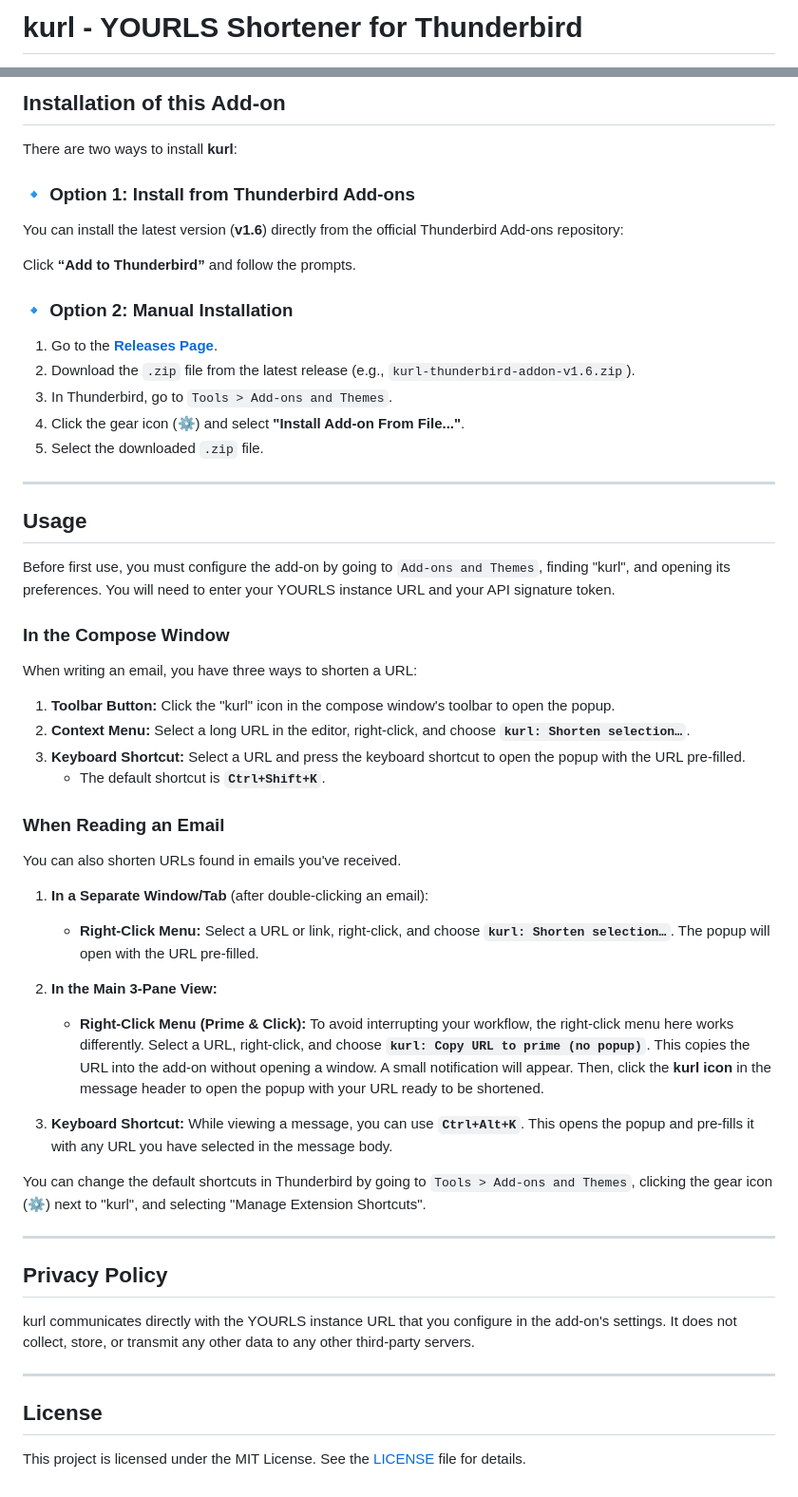
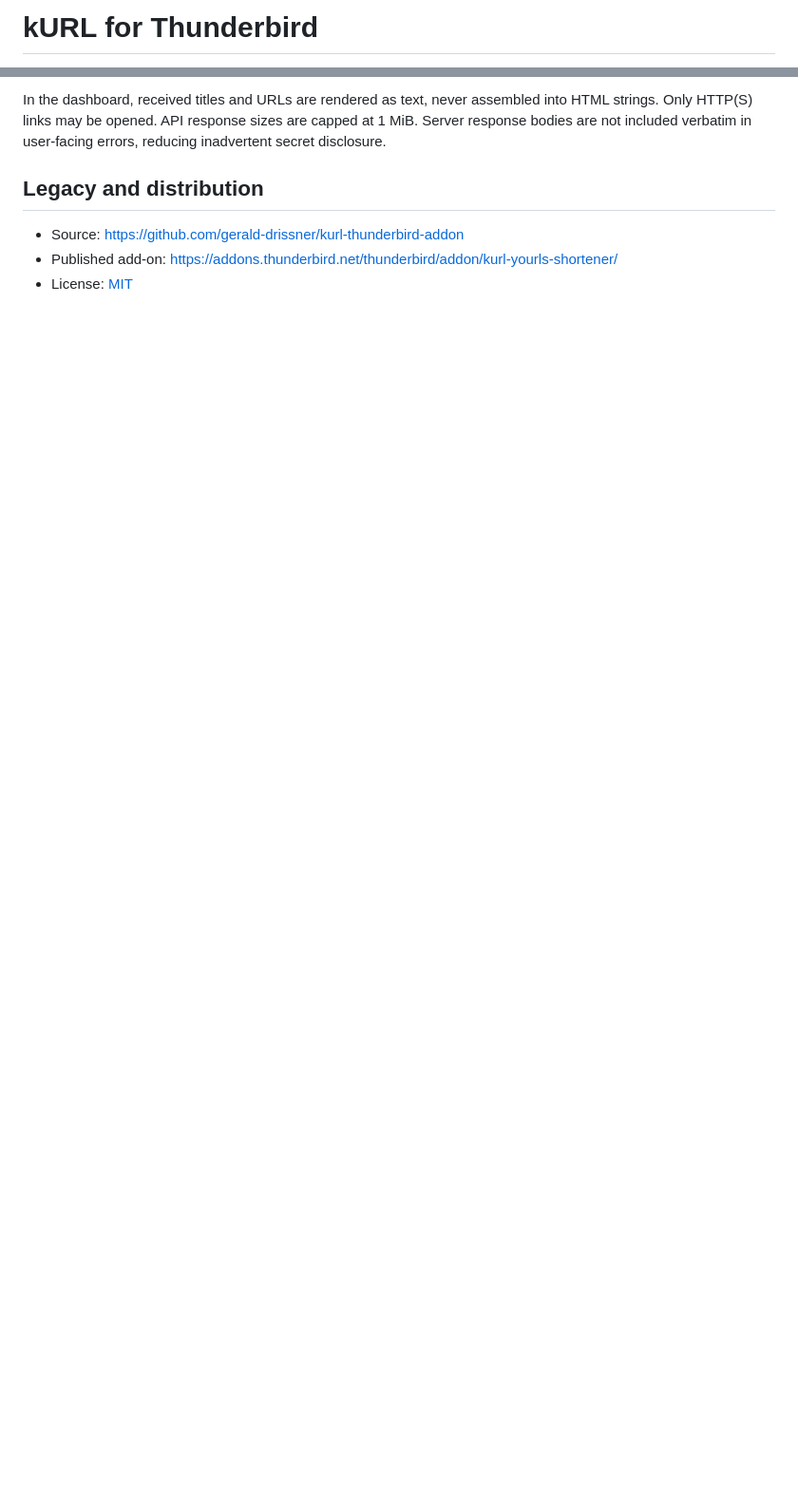
Before and after one commit to gerald-drissner/kurl-thunderbird-addon, a Markdown page: README.md, 2 parts joined by grey strips. Shown at 95% size. Drawn GitHub-style; blank space fills up the shorter version.

```diff
--- a/README.md
+++ b/README.md
@@ -1,2 +1,2 @@
-# kurl - YOURLS Shortener for Thunderbird
+# kURL for Thunderbird
 
@@ -63,63 +50,8 @@ To connect this add-on to your YOURLS instance, you need your unique API signatu
 
-## Installation of this Add-on
+In the dashboard, received titles and URLs are rendered as text, never assembled into HTML strings. Only HTTP(S) links may be opened. API response sizes are capped at 1 MiB. Server response bodies are not included verbatim in user-facing errors, reducing inadvertent secret disclosure.
 
-There are two ways to install **kurl**:
+## Legacy and distribution
 
-### 🔹 Option 1: Install from Thunderbird Add-ons
-
-You can install the latest version (**v1.6**) directly from the official Thunderbird Add-ons repository:
-
-[](https://addons.thunderbird.net/de/thunderbird/addon/kurl-yourls-shortener/)
-
-Click **“Add to Thunderbird”** and follow the prompts.
-
-### 🔹 Option 2: Manual Installation
-
-1.  Go to the [**Releases Page**](https://github.com/gerald-drissner/kurl-thunderbird-addon/releases).
-2.  Download the `.zip` file from the latest release (e.g., `kurl-thunderbird-addon-v1.6.zip`).
-3.  In Thunderbird, go to `Tools > Add-ons and Themes`.
-4.  Click the gear icon (⚙️) and select **"Install Add-on From File..."**.
-5.  Select the downloaded `.zip` file.
-
------
-
-## Usage
-
-Before first use, you must configure the add-on by going to `Add-ons and Themes`, finding "kurl", and opening its preferences. You will need to enter your YOURLS instance URL and your API signature token.
-
-### In the Compose Window
-
-When writing an email, you have three ways to shorten a URL:
-
-1.  **Toolbar Button:** Click the "kurl" icon in the compose window's toolbar to open the popup.
-2.  **Context Menu:** Select a long URL in the editor, right-click, and choose **`kurl: Shorten selection…`**.
-3.  **Keyboard Shortcut:** Select a URL and press the keyboard shortcut to open the popup with the URL pre-filled.
-      * The default shortcut is **`Ctrl+Shift+K`**.
-
-### When Reading an Email
-
-You can also shorten URLs found in emails you've received.
-
-1.  **In a Separate Window/Tab** (after double-clicking an email):
-
-      * **Right-Click Menu:** Select a URL or link, right-click, and choose **`kurl: Shorten selection…`**. The popup will open with the URL pre-filled.
-
-2.  **In the Main 3-Pane View:**
-
-      * **Right-Click Menu (Prime & Click):** To avoid interrupting your workflow, the right-click menu here works differently. Select a URL, right-click, and choose **`kurl: Copy URL to prime (no popup)`**. This copies the URL into the add-on without opening a window. A small notification will appear. Then, click the **kurl icon** in the message header to open the popup with your URL ready to be shortened.
-
-3.  **Keyboard Shortcut:** While viewing a message, you can use **`Ctrl+Alt+K`**. This opens the popup and pre-fills it with any URL you have selected in the message body.
-
-You can change the default shortcuts in Thunderbird by going to `Tools > Add-ons and Themes`, clicking the gear icon (⚙️) next to "kurl", and selecting "Manage Extension Shortcuts".
-
------
-
-## Privacy Policy
-
-kurl communicates directly with the YOURLS instance URL that you configure in the add-on's settings. It does not collect, store, or transmit any other data to any other third-party servers.
-
------
-
-## License
-
-This project is licensed under the MIT License. See the [LICENSE](https://www.google.com/search?q=LICENSE) file for details.
+- Source: https://github.com/gerald-drissner/kurl-thunderbird-addon
+- Published add-on: https://addons.thunderbird.net/thunderbird/addon/kurl-yourls-shortener/
+- License: [MIT](LICENSE)
```
Also changed, not shown: other parts of README.md (+30 -43 lines).
